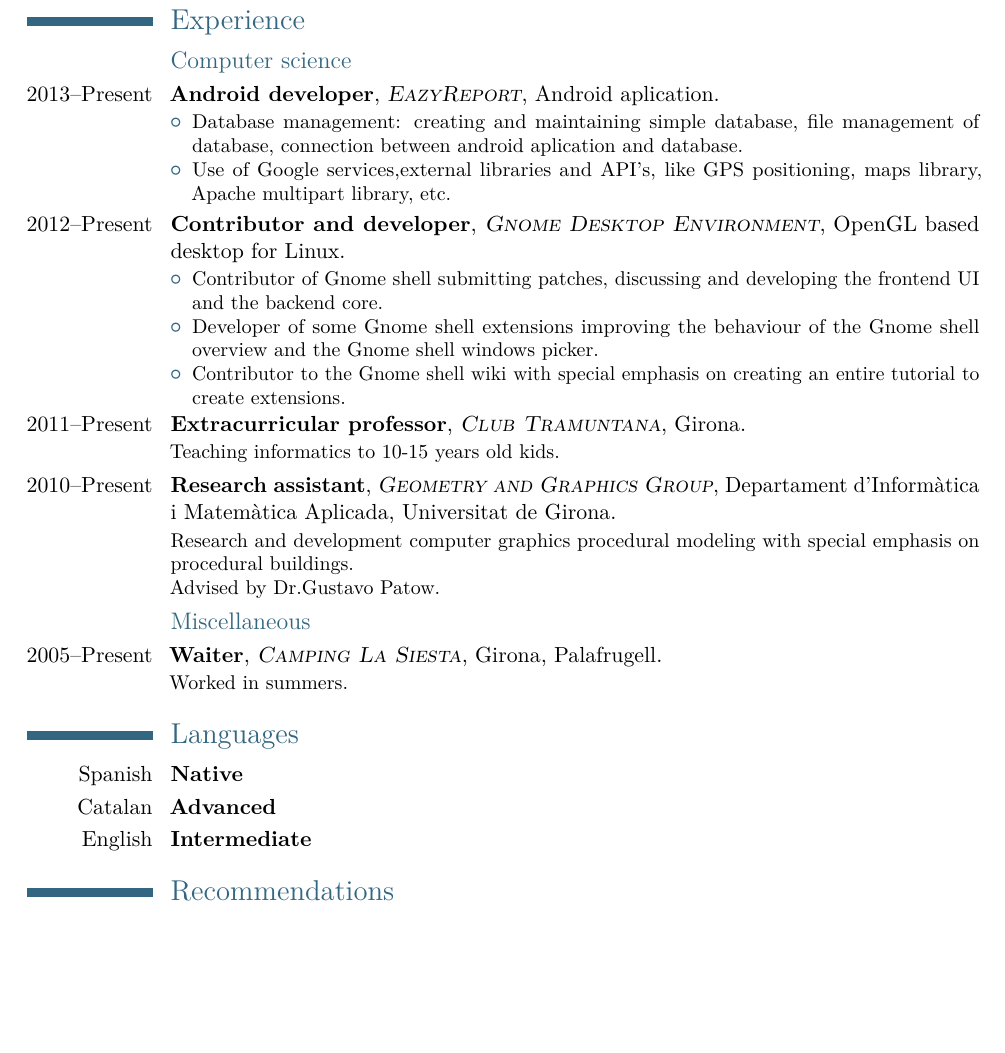
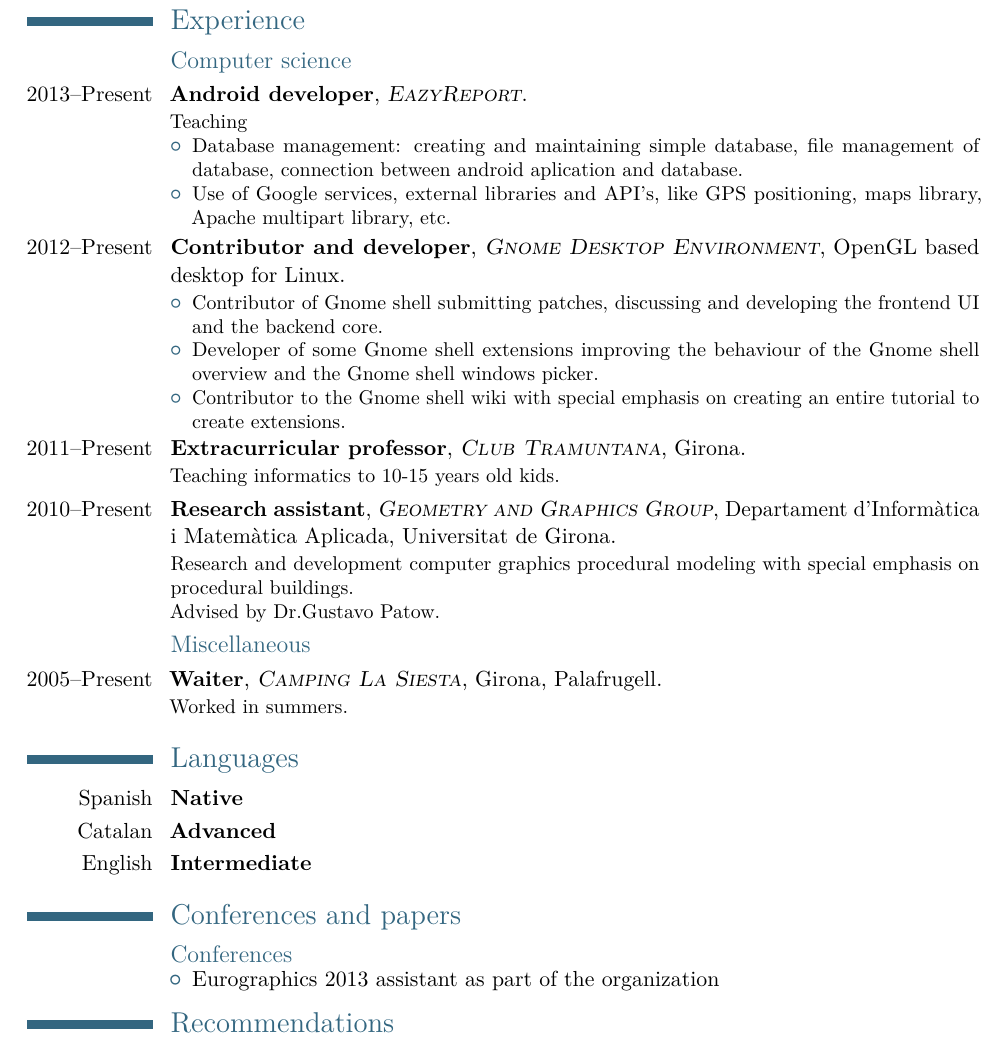
Before and after one commit to csoriano1618/resume, a LaTeX CV (Resume.tex): part of page 2 of 2 before the commit and part of page 2 of 3 after it, cut so that both start at the same text, the shorter picture padded with empty space. Compiled offline with pdfLaTeX.

Commit message:
/ ‘Resume.tex’

```diff
--- a/Resume.tex
+++ b/Resume.tex
@@ -104,11 +104,12 @@
 \section{Experience}
 
 \subsection{Computer science}
-\cventry{2013--Present}{Android developer}{\textsc{EazyReport}}{Android aplication}{}
+\cventry{2013--Present}{Android developer}{\textsc{EazyReport}}{}{}
 {
+    Teaching
     \begin{itemize}
       \item Database management: creating and maintaining simple database, file management of database, connection between android aplication and database.
-      \item Use of Google services,external libraries and API's, like GPS positioning, maps library, Apache multipart library, etc.
+      \item Use of Google services, external libraries and API's, like GPS positioning, maps library, Apache multipart library, etc.
     \end{itemize}
 }
 
@@ -158,7 +159,13 @@
 %----------------------------------------------------------------------------------------
 %	Congress and papers
 %----------------------------------------------------------------------------------------
-
+\section{Conferences and papers}
+    \subsection{Conferences}
+            \begin{indentpar}{72pt}
+                \begin{itemize}
+                    \item Eurographics 2013 assistant as part of the organization
+                \end{itemize}
+            \end{indentpar}
 %----------------------------------------------------------------------------------------
 %	Recommendations section
 %----------------------------------------------------------------------------------------
```
